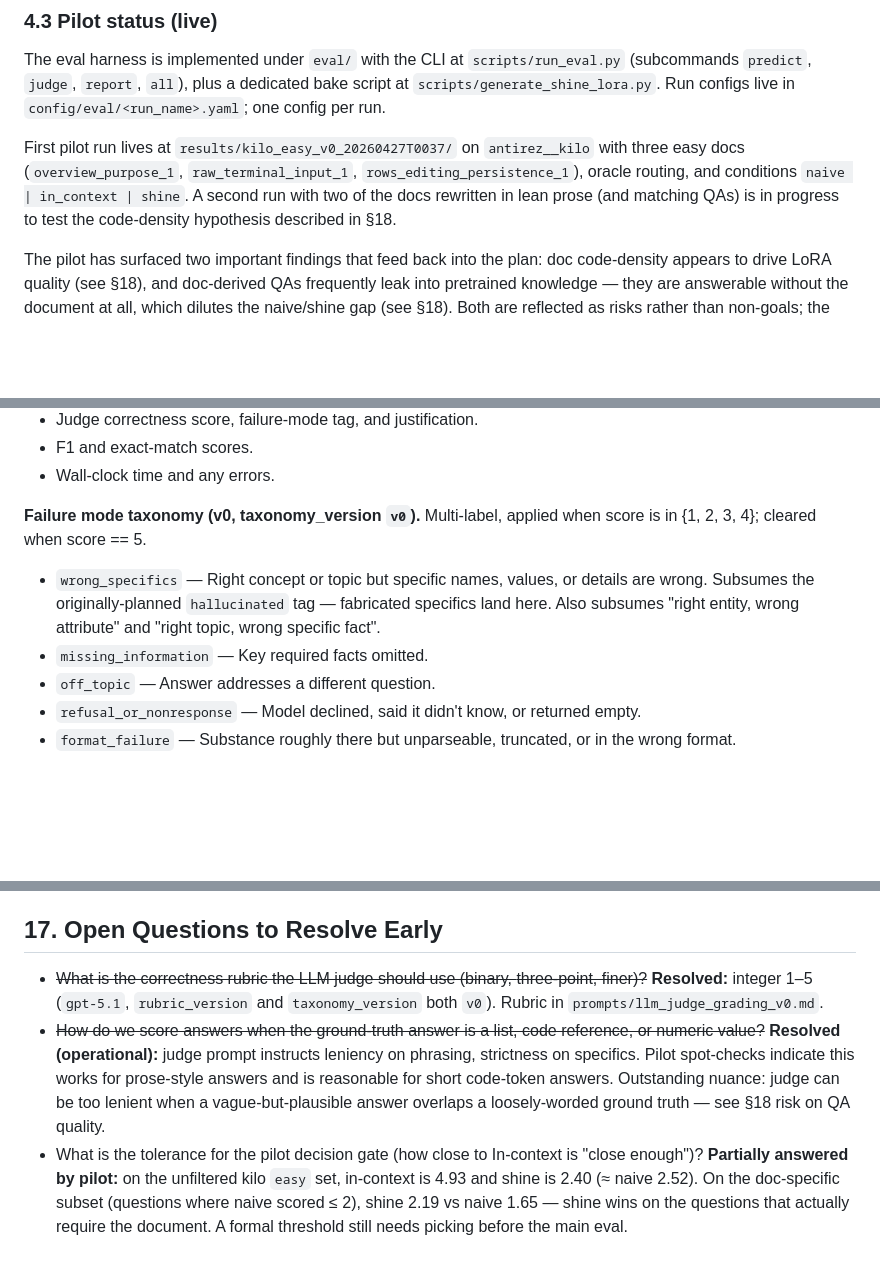
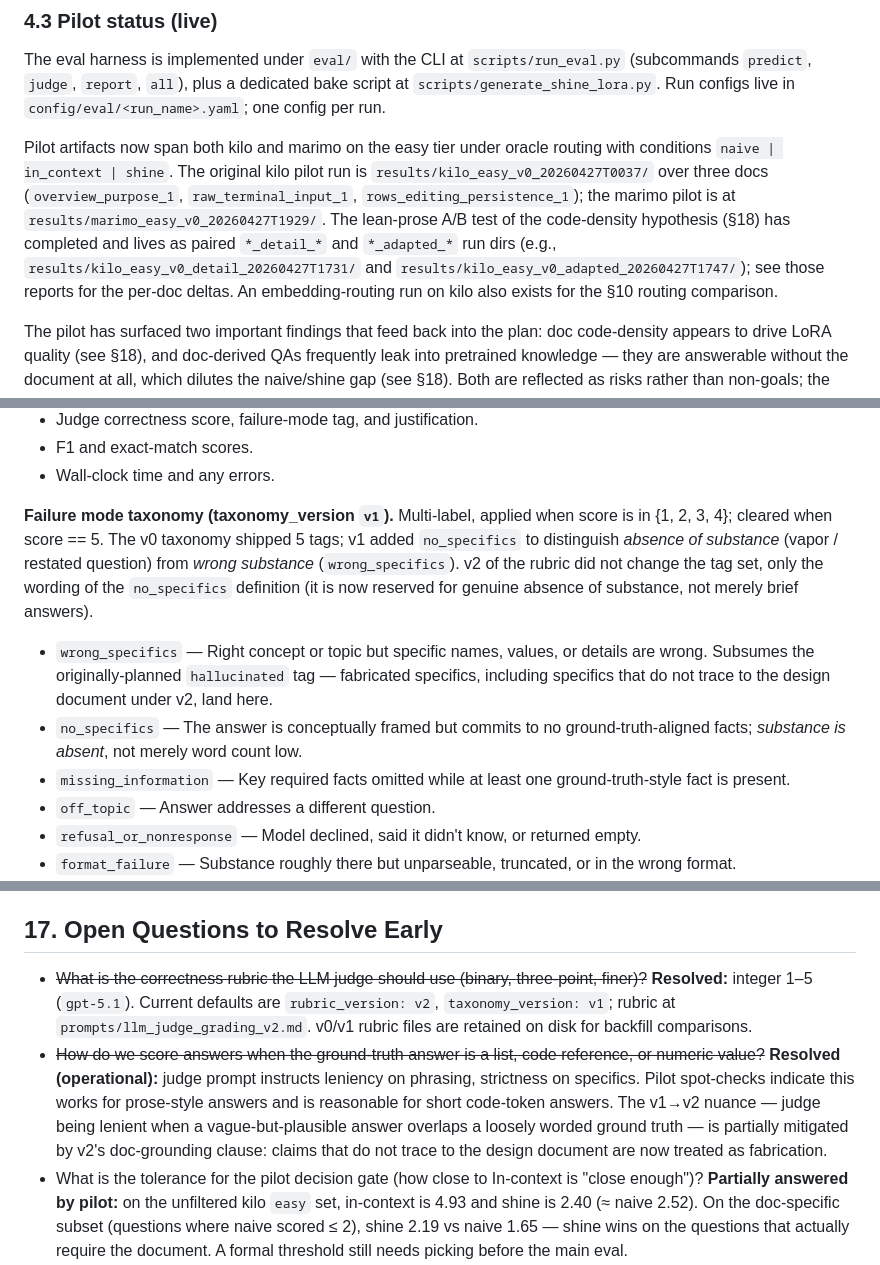
Before and after one commit to sebseager/memcoder, a Markdown page: memcoder_plan.md, 3 parts joined by grey strips. Drawn GitHub-style; blank space fills up the shorter version.

Commit message:
Updating plan doc.

```diff
--- a/memcoder_plan.md
+++ b/memcoder_plan.md
@@ -62,12 +62,18 @@ The eval harness is implemented under `eval/` with the CLI at
 plus a dedicated bake script at `scripts/generate_shine_lora.py`. Run
 configs live in `config/eval/<run_name>.yaml`; one config per run.
 
-First pilot run lives at `results/kilo_easy_v0_20260427T0037/` on
-`antirez__kilo` with three easy docs (`overview_purpose_1`,
-`raw_terminal_input_1`, `rows_editing_persistence_1`), oracle routing,
-and conditions `naive | in_context | shine`. A second run with two of the
-docs rewritten in lean prose (and matching QAs) is in progress to test
-the code-density hypothesis described in §18.
+Pilot artifacts now span both kilo and marimo on the easy tier under
+oracle routing with conditions `naive | in_context | shine`. The
+original kilo pilot run is `results/kilo_easy_v0_20260427T0037/` over
+three docs (`overview_purpose_1`, `raw_terminal_input_1`,
+`rows_editing_persistence_1`); the marimo pilot is at
+`results/marimo_easy_v0_20260427T1929/`. The lean-prose A/B test of the
+code-density hypothesis (§18) has completed and lives as paired
+`*_detail_*` and `*_adapted_*` run dirs (e.g.,
+`results/kilo_easy_v0_detail_20260427T1731/` and
+`results/kilo_easy_v0_adapted_20260427T1747/`); see those reports for
+the per-doc deltas. An embedding-routing run on kilo also exists for
+the §10 routing comparison.
 
 The pilot has surfaced two important findings that feed back into the
 plan: doc code-density appears to drive LoRA quality (see §18), and
@@ -216,14 +222,23 @@ LLM-as-judge has known failure modes (favoring verbose answers, leniency on near
 - F1 and exact-match scores.
 - Wall-clock time and any errors.
 
-**Failure mode taxonomy (v0, taxonomy_version `v0`).** Multi-label, applied
-when score is in {1, 2, 3, 4}; cleared when score == 5.
+**Failure mode taxonomy (taxonomy_version `v1`).** Multi-label, applied
+when score is in {1, 2, 3, 4}; cleared when score == 5. The v0 taxonomy
+shipped 5 tags; v1 added `no_specifics` to distinguish *absence of
+substance* (vapor / restated question) from *wrong substance*
+(`wrong_specifics`). v2 of the rubric did not change the tag set, only
+the wording of the `no_specifics` definition (it is now reserved for
+genuine absence of substance, not merely brief answers).
 
 - `wrong_specifics` — Right concept or topic but specific names, values,
   or details are wrong. Subsumes the originally-planned `hallucinated`
-  tag — fabricated specifics land here. Also subsumes "right entity,
-  wrong attribute" and "right topic, wrong specific fact".
-- `missing_information` — Key required facts omitted.
+  tag — fabricated specifics, including specifics that do not trace to
+  the design document under v2, land here.
+- `no_specifics` — The answer is conceptually framed but commits to no
+  ground-truth-aligned facts; *substance is absent*, not merely word
+  count low.
+- `missing_information` — Key required facts omitted while at least one
+  ground-truth-style fact is present.
 - `off_topic` — Answer addresses a different question.
 - `refusal_or_nonresponse` — Model declined, said it didn't know, or
   returned empty.
@@ -320,16 +344,19 @@ These streams have dependencies (B and C need outputs from A; C needs outputs fr
 ## 17. Open Questions to Resolve Early
 
 - ~~What is the correctness rubric the LLM judge should use (binary,
-  three-point, finer)?~~ **Resolved:** integer 1–5 (`gpt-5.1`,
-  `rubric_version` and `taxonomy_version` both `v0`). Rubric in
-  `prompts/llm_judge_grading_v0.md`.
+  three-point, finer)?~~ **Resolved:** integer 1–5 (`gpt-5.1`). Current
+  defaults are `rubric_version: v2`, `taxonomy_version: v1`; rubric at
+  `prompts/llm_judge_grading_v2.md`. v0/v1 rubric files are retained on
+  disk for backfill comparisons.
 - ~~How do we score answers when the ground-truth answer is a list,
   code reference, or numeric value?~~ **Resolved (operational):** judge
   prompt instructs leniency on phrasing, strictness on specifics. Pilot
   spot-checks indicate this works for prose-style answers and is
-  reasonable for short code-token answers. Outstanding nuance: judge
-  can be too lenient when a vague-but-plausible answer overlaps a
-  loosely-worded ground truth — see §18 risk on QA quality.
+  reasonable for short code-token answers. The v1→v2 nuance — judge
+  being lenient when a vague-but-plausible answer overlaps a loosely
+  worded ground truth — is partially mitigated by v2's doc-grounding
+  clause: claims that do not trace to the design document are now
+  treated as fabrication.
 - What is the tolerance for the pilot decision gate (how close to
   In-context is "close enough")? **Partially answered by pilot:** on
   the unfiltered kilo `easy` set, in-context is 4.93 and shine is 2.40
```
Also changed, not shown: other parts of memcoder_plan.md (+23 -11 lines).
